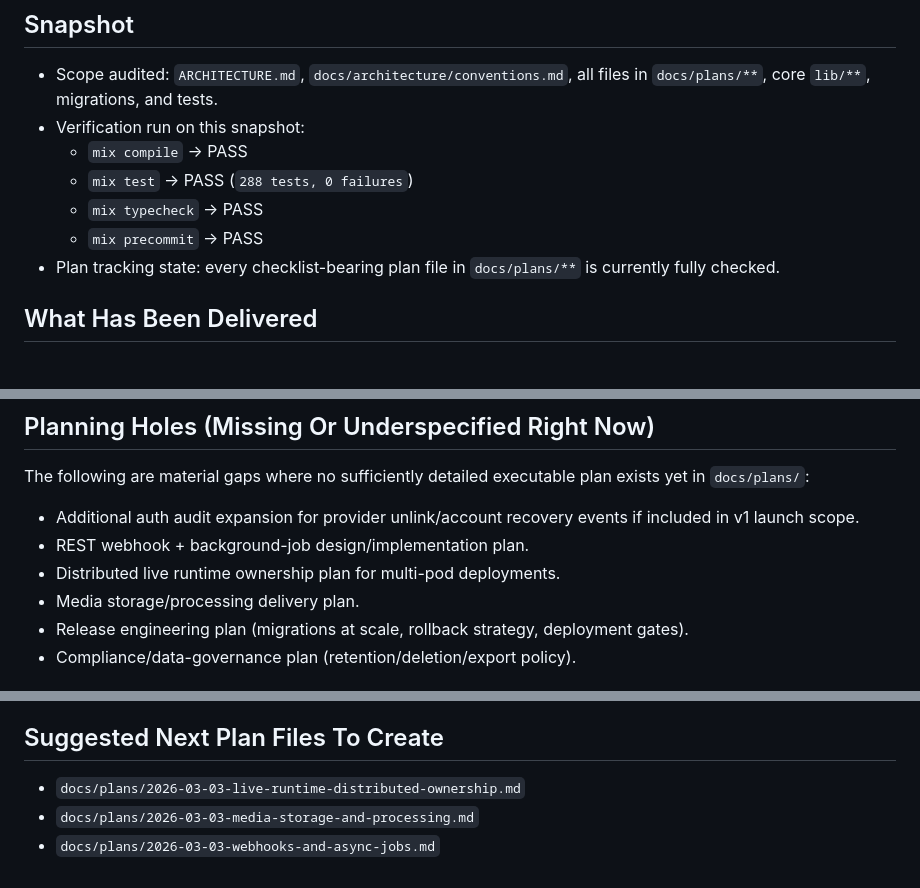
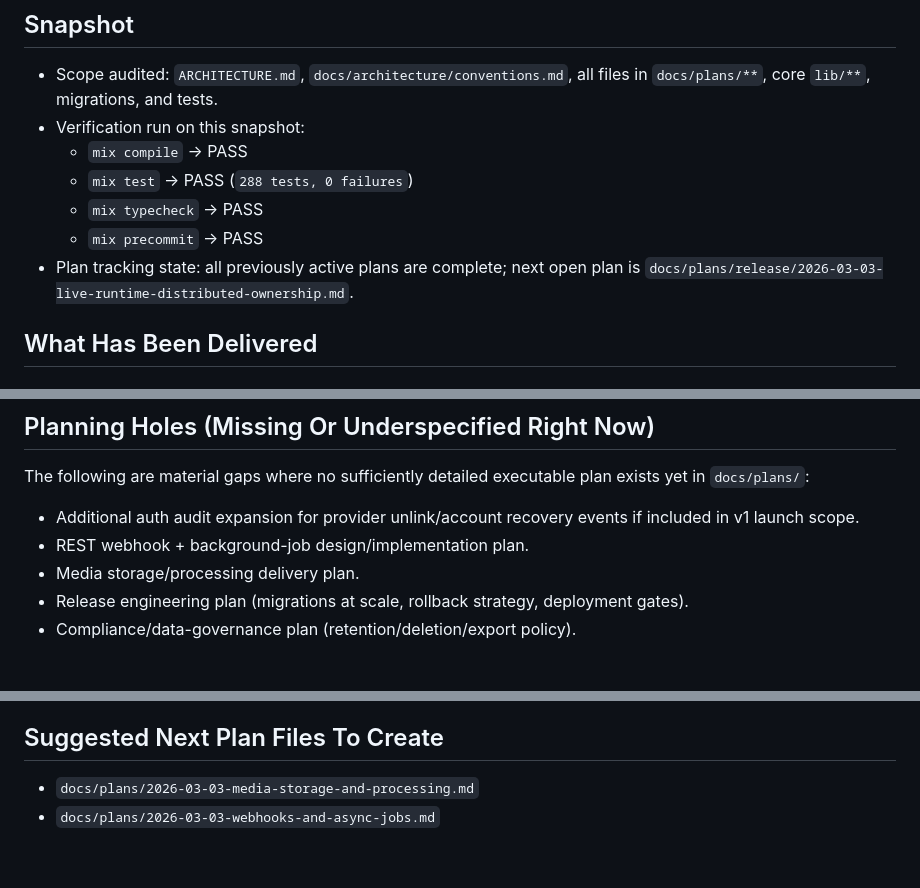
Before and after one commit to Un3qual/livecanvas-backend, a Markdown page: docs/plans/2026-03-03-backend-release-readiness-roadmap.md, 3 parts joined by grey strips. Rendered like a GitHub page.

Commit message:
docs: add distributed live runtime ownership plan

```diff
--- a/docs/plans/2026-03-03-backend-release-readiness-roadmap.md
+++ b/docs/plans/2026-03-03-backend-release-readiness-roadmap.md
@@ -8,7 +8,7 @@
   - `mix test` -> PASS (`288 tests, 0 failures`)
   - `mix typecheck` -> PASS
   - `mix precommit` -> PASS
-- Plan tracking state: every checklist-bearing plan file in `docs/plans/**` is currently fully checked.
+- Plan tracking state: all previously active plans are complete; next open plan is `docs/plans/release/2026-03-03-live-runtime-distributed-ownership.md`.
 
 ## What Has Been Delivered
 
@@ -174,7 +174,6 @@ The following are material gaps where no sufficiently detailed executable plan e
 
 - Additional auth audit expansion for provider unlink/account recovery events if included in v1 launch scope.
 - REST webhook + background-job design/implementation plan.
-- Distributed live runtime ownership plan for multi-pod deployments.
 - Media storage/processing delivery plan.
 - Release engineering plan (migrations at scale, rollback strategy, deployment gates).
 - Compliance/data-governance plan (retention/deletion/export policy).
@@ -186,6 +185,5 @@ The following are material gaps where no sufficiently detailed executable plan e
 
 ## Suggested Next Plan Files To Create
 
-- `docs/plans/2026-03-03-live-runtime-distributed-ownership.md`
 - `docs/plans/2026-03-03-media-storage-and-processing.md`
 - `docs/plans/2026-03-03-webhooks-and-async-jobs.md`
```
Also changed, not shown: 1 other file.
